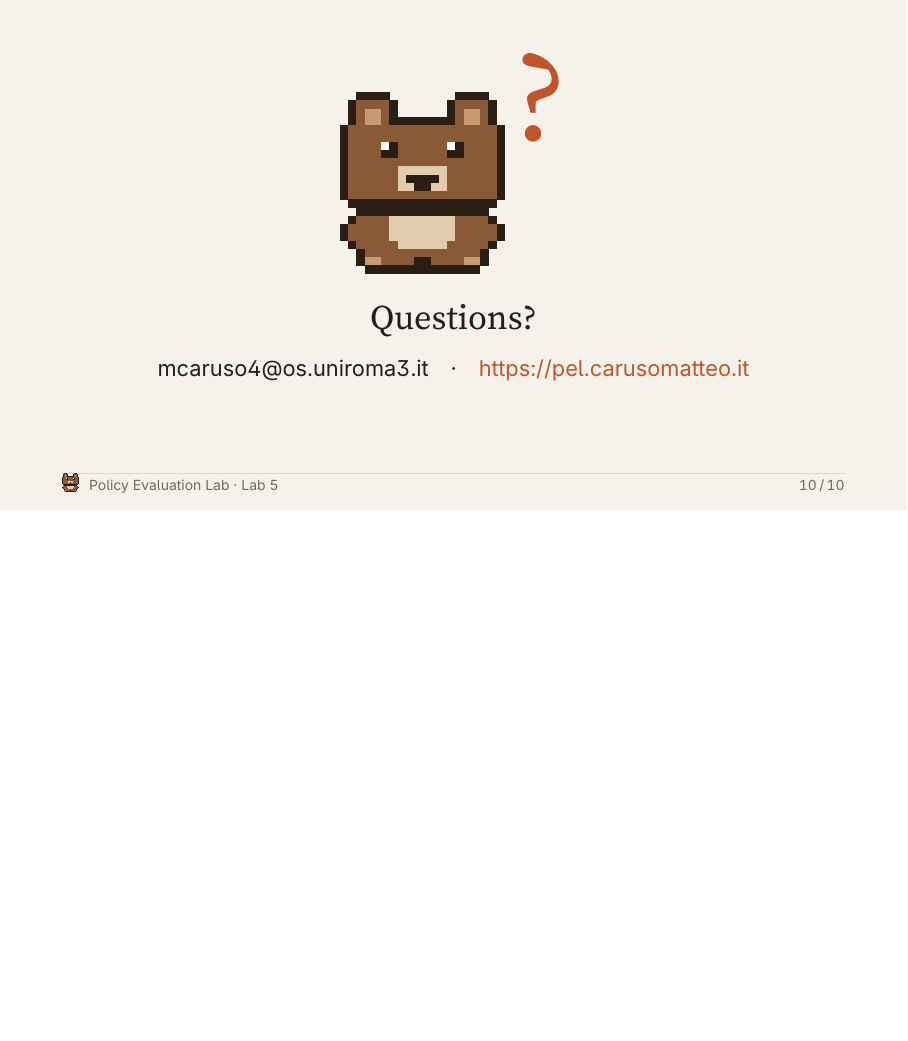
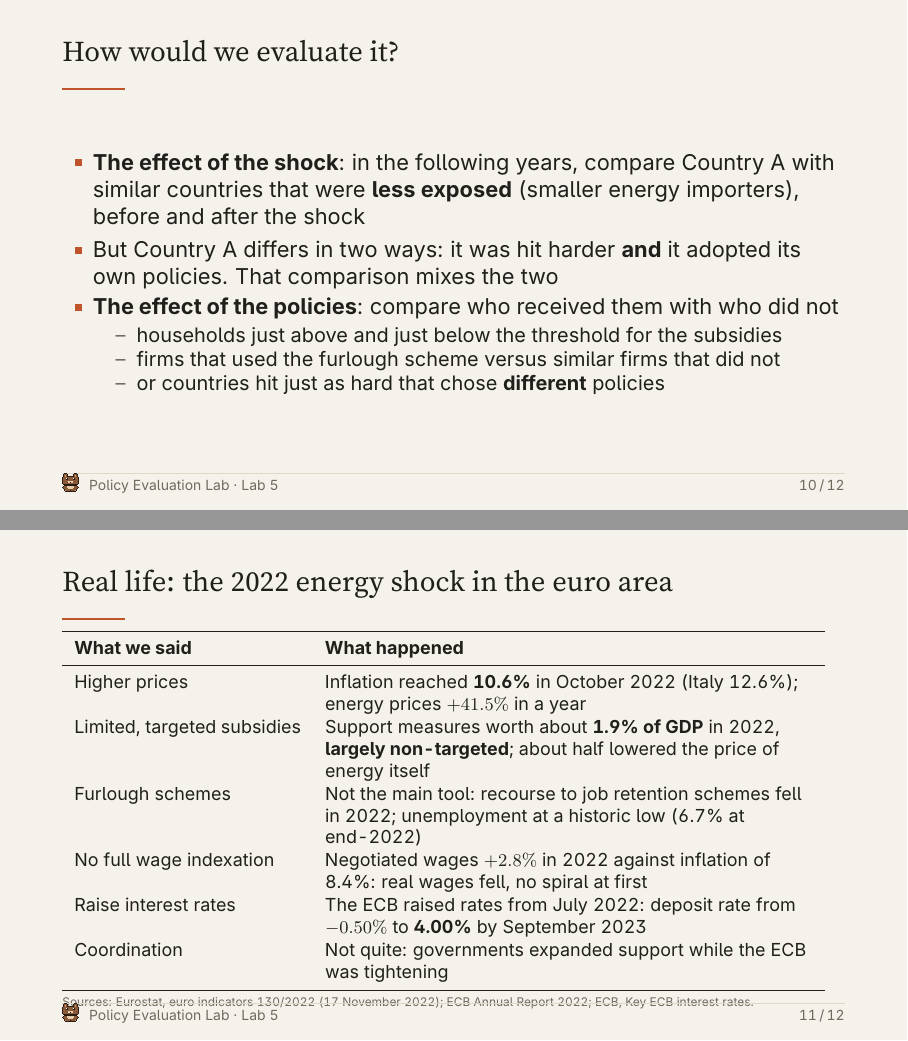
Before and after one commit to mcaruso17/policy-evaluation-lab, LaTeX slides (slides-src/lab-05-oil-shock.tex): page 11 of 11 before the commit and pages 11 and 12 of 13 after it, the two joined at a grey line, the shorter picture padded with empty space. The pictures show the PDF file materials/slides/pel-lab-05-oil-shock-review.pdf that the author committed with the source.

Commit message:
Lab 5: add evaluation slide and the 2022 euro area comparison
Facts from Eurostat (Oct 2022 HICP) and the ECB Annual Report 2022; sources
stored in slides-src/sources/lab-05.

Co-Authored-By: Claude Opus 5.5 <noreply@anthropic.com>
Claude-Session: https://claude.ai/code/session_01QGzLYGRKwBnBMU6h8T77YU

```diff
--- a/slides-src/lab-05-oil-shock.tex
+++ b/slides-src/lab-05-oil-shock.tex
@@ -125,6 +131,37 @@ A permanent energy shock makes the country poorer: no policy can undo it. Policy
 \end{block}
 \end{frame}
 
+\begin{frame}{How would we evaluate it?}
+\bi
+  \item \textbf{The effect of the shock}: in the following years, compare Country A with similar countries that were \textbf{less exposed} (smaller energy importers), before and after the shock
+  \item But Country A differs in two ways: it was hit harder \textbf{and} it adopted its own policies. That comparison mixes the two
+  \item \textbf{The effect of the policies}: compare who received them with who did not
+  \bi
+    \item households just above and just below the threshold for the subsidies
+    \item firms that used the furlough scheme versus similar firms that did not
+    \item or countries hit just as hard that chose \textbf{different} policies
+  \ei
+\ei
+\end{frame}
+
+\begin{frame}{Real life: the 2022 energy shock in the euro area}
+\footnotesize
+\renewcommand{\arraystretch}{1.05}
+\begin{tabular}{L{4.0cm}L{8.6cm}}
+\toprule
+\textbf{What we said} & \textbf{What happened} \\
+\midrule
+Higher prices & Inflation reached \textbf{10.6\%} in October 2022 (Italy 12.6\%); energy prices $+41.5\%$ in a year \\
+Limited, targeted subsidies & Support measures worth about \textbf{1.9\% of GDP} in 2022, \textbf{largely non-targeted}; about half lowered the price of energy itself \\
+Furlough schemes & Not the main tool: recourse to job retention schemes fell in 2022; unemployment at a historic low (6.7\% at end-2022) \\
+No full wage indexation & Negotiated wages $+2.8\%$ in 2022 against inflation of 8.4\%: real wages fell, no spiral at first \\
+Raise interest rates & The ECB raised rates from July 2022: deposit rate from $-0.50\%$ to \textbf{4.00\%} by September 2023 \\
+Coordination & Not quite: governments expanded support while the ECB was tightening \\
+\bottomrule
+\end{tabular}
+\pelTableNote{Sources: Eurostat, euro indicators 130/2022 (17 November 2022); ECB Annual Report 2022; ECB, Key ECB interest rates.}
+\end{frame}
+
 \fi
 
 \pelQuestions
```
Also changed, not shown: materials/slides/pel-lab-05-oil-shock-review.pdf, materials/slides/pel-lab-05-oil-shock.pdf, slides-src/sources/lab-05/ecb-annual-report-2022.pdf (added), slides-src/sources/lab-05/eurostat-euro-indicators-130-2022.pdf (added), slides-src/lab-05-oil-shock.tex (8 more changed lines).
